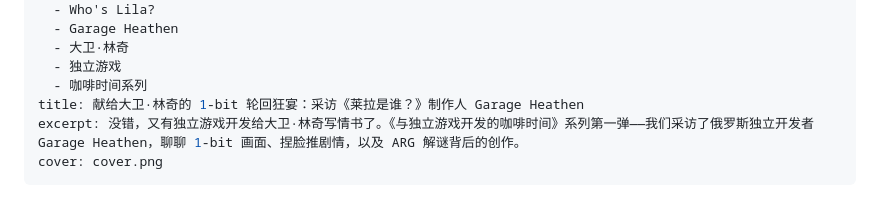
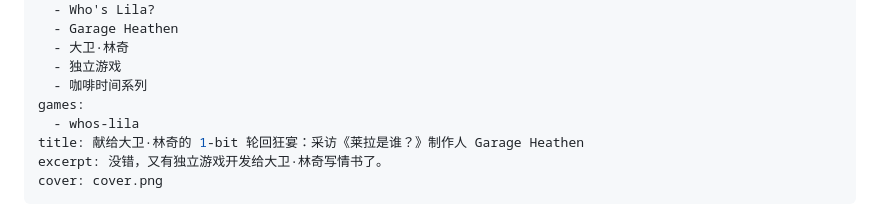
Before and after one commit to zeronotfornoon/zeronotfornoon.github.io, a Markdown page: articles/whos-lila-garage-heathen.md, the part around the change. Rendered like a GitHub page.

```diff
--- a/articles/whos-lila-garage-heathen.md
+++ b/articles/whos-lila-garage-heathen.md
@@ -11,8 +11,10 @@ tags:
   - 大卫·林奇
   - 独立游戏
   - 咖啡时间系列
+games:
+  - whos-lila
 title: 献给大卫·林奇的 1-bit 轮回狂宴：采访《莱拉是谁？》制作人 Garage Heathen
-excerpt: 没错，又有独立游戏开发给大卫·林奇写情书了。《与独立游戏开发的咖啡时间》系列第一弹——我们采访了俄罗斯独立开发者 Garage Heathen，聊聊 1-bit 画面、捏脸推剧情，以及 ARG 解谜背后的创作。
+excerpt: 没错，又有独立游戏开发给大卫·林奇写情书了。
 cover: cover.png
 ---
 
```
